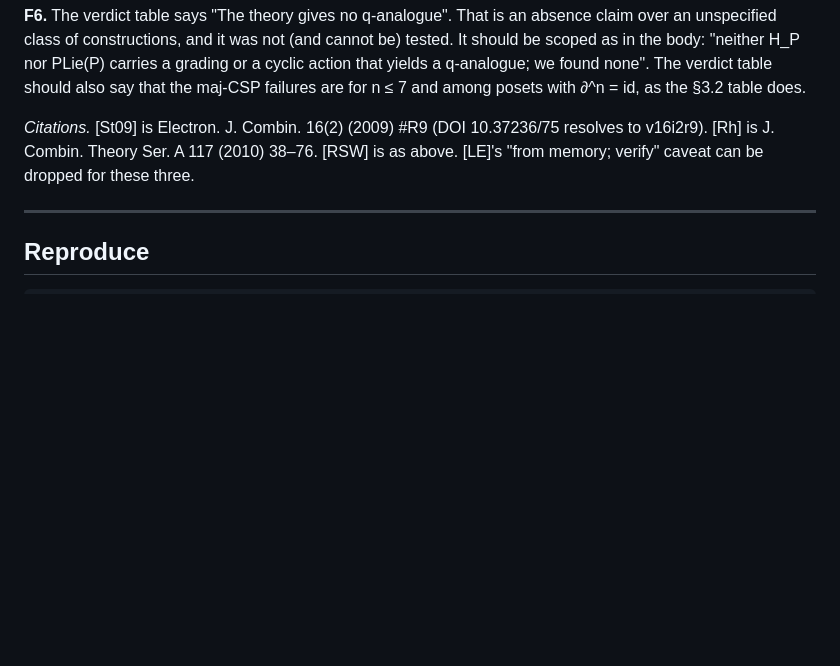
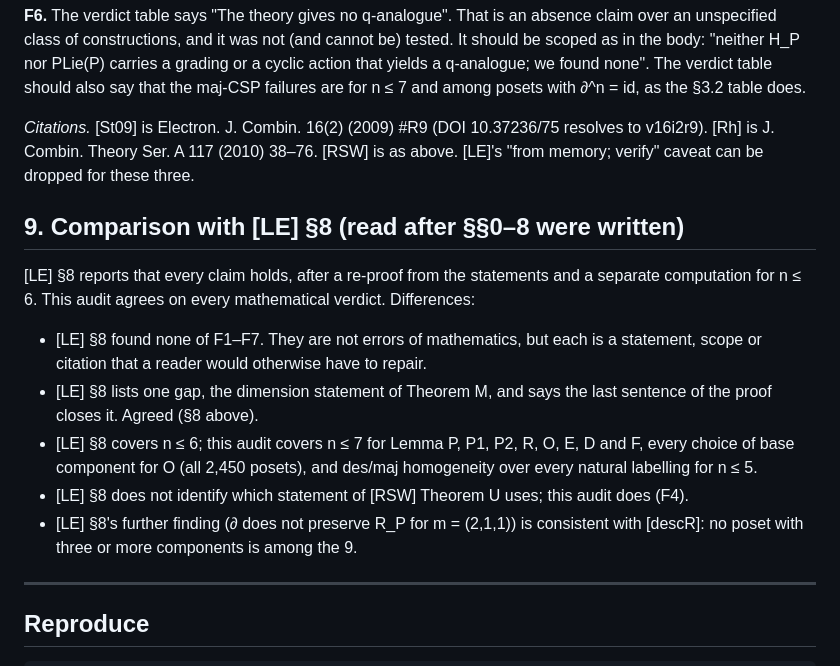
Before and after one commit to drellem2/poset-jks, a Markdown page: notes/audit_linear_extensions.md, the part around the change. GitHub-like rendering; blank space fills up the shorter version.

Commit message:
notes: audit of linear_extensions.md - comparison with the note's own audit record, written after the verdict (mg-5dbdd)
Co-Authored-By: Claude Opus 5.5 <noreply@anthropic.com>

```diff
--- a/notes/audit_linear_extensions.md
+++ b/notes/audit_linear_extensions.md
@@ -301,6 +301,25 @@ are for n ≤ 7 and among posets with ∂^n = id, as the §3.2 table does.
 (2010) 38–76. [RSW] is as above. [LE]'s "from memory; verify" caveat can be
 dropped for these three.
 
+## 9. Comparison with [LE] §8 (read after §§0–8 were written)
+
+[LE] §8 reports that every claim holds, after a re-proof from the
+statements and a separate computation for n ≤ 6. This audit agrees on
+every mathematical verdict. Differences:
+- [LE] §8 found none of F1–F7. They are not errors of mathematics, but each
+  is a statement, scope or citation that a reader would otherwise have to
+  repair.
+- [LE] §8 lists one gap, the dimension statement of Theorem M, and says the
+  last sentence of the proof closes it. Agreed (§8 above).
+- [LE] §8 covers n ≤ 6; this audit covers n ≤ 7 for Lemma P, P1, P2, R, O,
+  E, D and F, every choice of base component for O (all 2,450 posets), and
+  des/maj homogeneity over every natural labelling for n ≤ 5.
+- [LE] §8 does not identify which statement of [RSW] Theorem U uses; this
+  audit does (F4).
+- [LE] §8's further finding (∂ does not preserve R_P for m = (2,1,1)) is
+  consistent with [descR]: no poset with three or more components is among
+  the 9.
+
 ---
 
 ## Reproduce
```
